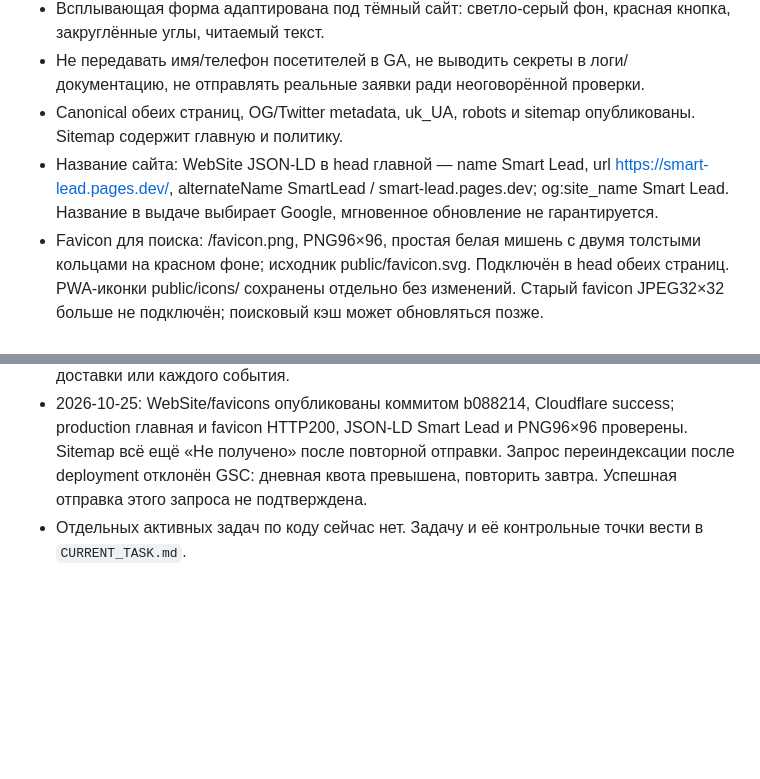
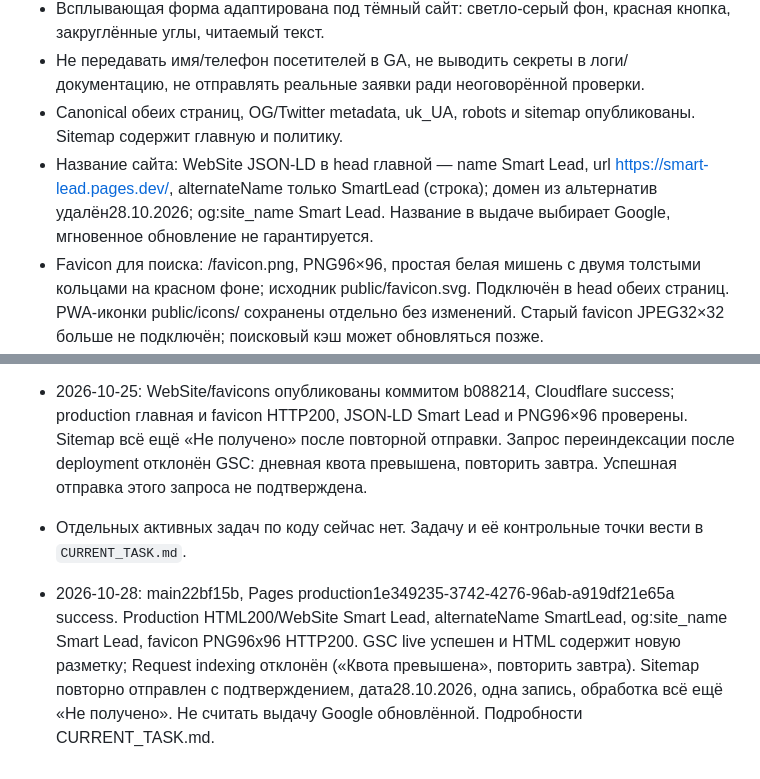
Before and after one commit to dimamarktarg/smart-lead, a Markdown page: PROJECT_STATE.md, 2 parts joined by grey strips. Rendered like a GitHub page; blank space fills up the shorter version.

```diff
--- a/PROJECT_STATE.md
+++ b/PROJECT_STATE.md
@@ -42,7 +42,7 @@
 - Всплывающая форма адаптирована под тёмный сайт: светло-серый фон, красная кнопка, закруглённые углы, читаемый текст.
 - Не передавать имя/телефон посетителей в GA, не выводить секреты в логи/документацию, не отправлять реальные заявки ради неоговорённой проверки.
 - Canonical обеих страниц, OG/Twitter metadata, uk_UA, robots и sitemap опубликованы. Sitemap содержит главную и политику.
-- Название сайта: WebSite JSON-LD в head главной — name Smart Lead, url https://smart-lead.pages.dev/, alternateName SmartLead / smart-lead.pages.dev; og:site_name Smart Lead. Название в выдаче выбирает Google, мгновенное обновление не гарантируется.
+- Название сайта: WebSite JSON-LD в head главной — name Smart Lead, url https://smart-lead.pages.dev/, alternateName только SmartLead (строка); домен из альтернатив удалён28.10.2026; og:site_name Smart Lead. Название в выдаче выбирает Google, мгновенное обновление не гарантируется.
 - Favicon для поиска: /favicon.png, PNG96×96, простая белая мишень с двумя толстыми кольцами на красном фоне; исходник public/favicon.svg. Подключён в head обеих страниц. PWA-иконки public/icons/ сохранены отдельно без изменений. Старый favicon JPEG32×32 больше не подключён; поисковый кэш может обновляться позже.
 - Добавлена установка Smart Lead через встроенное меню браузера: manifest с display standalone, PNG 192/512 (включая maskable), Apple touch icon 180. Иконка — векторная белая мишень из логотипа на фирменном красном фоне. По прямому уточнению пользователя не добавлять на сайт кнопки/баннеры установки. Service worker и офлайн-кэш не используются; для работы нужен интернет.
 
@@ -55,3 +55,5 @@
 - Доставка заявок и отчёты GA за текущую дату в рамках настройки памяти не проверялись. В коде интеграции настроены; не путать это с подтверждением каждой доставки или каждого события.
 - 2026-10-25: WebSite/favicons опубликованы коммитом b088214, Cloudflare success; production главная и favicon HTTP200, JSON-LD Smart Lead и PNG96×96 проверены. Sitemap всё ещё «Не получено» после повторной отправки. Запрос переиндексации после deployment отклонён GSC: дневная квота превышена, повторить завтра. Успешная отправка этого запроса не подтверждена.
 - Отдельных активных задач по коду сейчас нет. Задачу и её контрольные точки вести в `CURRENT_TASK.md`.
+
+- 2026-10-28: main22bf15b, Pages production1e349235-3742-4276-96ab-a919df21e65a success. Production HTML200/WebSite Smart Lead, alternateName SmartLead, og:site_name Smart Lead, favicon PNG96x96 HTTP200. GSC live успешен и HTML содержит новую разметку; Request indexing отклонён («Квота превышена», повторить завтра). Sitemap повторно отправлен с подтверждением, дата28.10.2026, одна запись, обработка всё ещё «Не получено». Не считать выдачу Google обновлённой. Подробности CURRENT_TASK.md.
```
Also changed, not shown: other parts of PROJECT_STATE.md (+1 -1 lines), CURRENT_TASK.md (+13 -12 lines), WORK_LOG.md (+1 -0 lines).
